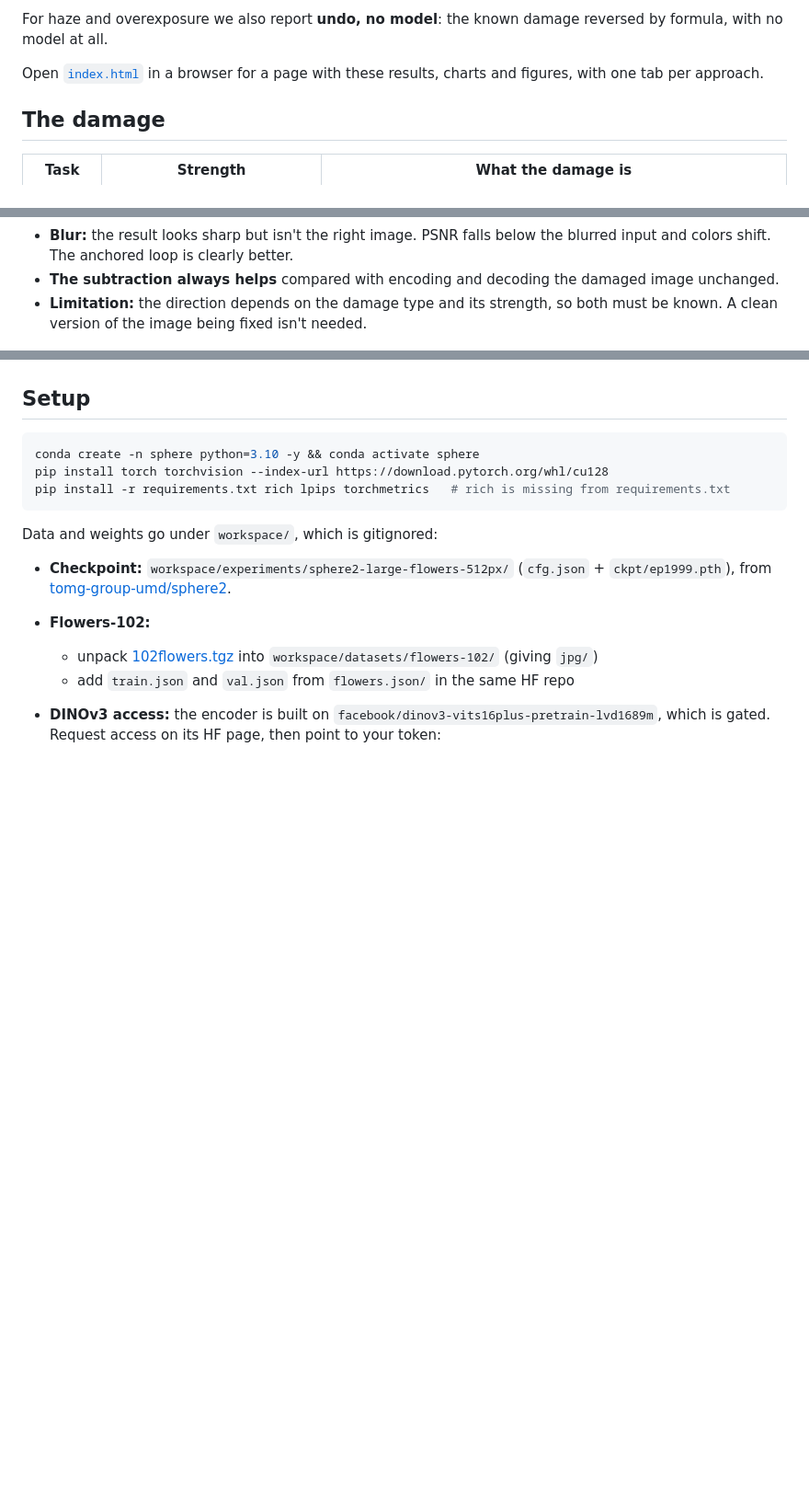
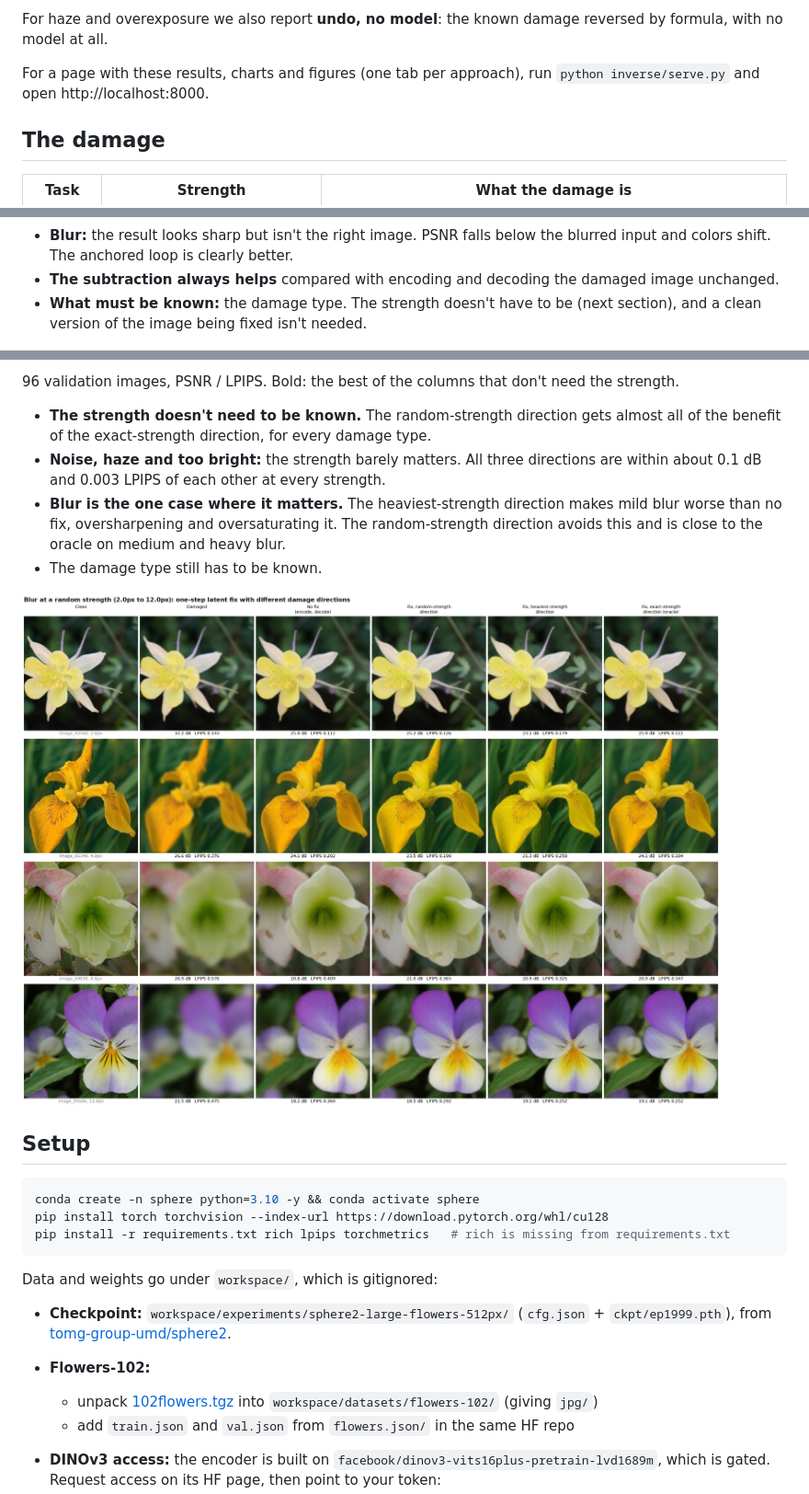
Before and after one commit to kaousheik-26/cmsc673-sphere-encoder, a Markdown page: inverse/README.md, 3 parts joined by grey strips. Shown at 92% size. Drawn GitHub-style; pictures changed too: inverse/figures/random_deblur.jpg (added); blank space fills up the shorter version.

```diff
--- a/inverse/README.md
+++ b/inverse/README.md
@@ -21,7 +21,7 @@ Two versions of the loop are compared:
 
 For haze and overexposure we also report **undo, no model**: the known damage reversed by formula, with no model at all.
 
-Open [`index.html`](index.html) in a browser for a page with these results, charts and figures, with one tab per approach.
+For a page with these results, charts and figures (one tab per approach), run `python inverse/serve.py` and open http://localhost:8000.
 
 ## The damage
 
@@ -148,6 +148,6 @@ To fix an image, subtract α times the direction (scaled to the latent's length)
 - **Haze:** the haze is visibly removed and LPIPS is the best of all methods, but PSNR is far below the anchored loop, because brightness and colors don't match the original exactly.
 - **Blur:** the result looks sharp but isn't the right image. PSNR falls below the blurred input and colors shift. The anchored loop is clearly better.
 - **The subtraction always helps** compared with encoding and decoding the damaged image unchanged.
-- **Limitation:** the direction depends on the damage type and its strength, so both must be known. A clean version of the image being fixed isn't needed.
+- **What must be known:** the damage type. The strength doesn't have to be (next section), and a clean version of the image being fixed isn't needed.
 
 ![one-step latent fix](figures/direct_fix.jpg)
@@ -154,3 +176,11 @@ To fix an image, subtract α times the direction (scaled to the latent's length)
+96 validation images, PSNR / LPIPS. Bold: the best of the columns that don't need the strength.
+
+- **The strength doesn't need to be known.** The random-strength direction gets almost all of the benefit of the exact-strength direction, for every damage type.
+- **Noise, haze and too bright:** the strength barely matters. All three directions are within about 0.1 dB and 0.003 LPIPS of each other at every strength.
+- **Blur is the one case where it matters.** The heaviest-strength direction makes mild blur worse than no fix, oversharpening and oversaturating it. The random-strength direction avoids this and is close to the oracle on medium and heavy blur.
+- The damage type still has to be known.
+
+![blur at random strengths](figures/random_deblur.jpg)
 
 ## Setup
 
```
Also changed, not shown: other parts of inverse/README.md (+26 -0 lines), 4 other files.
